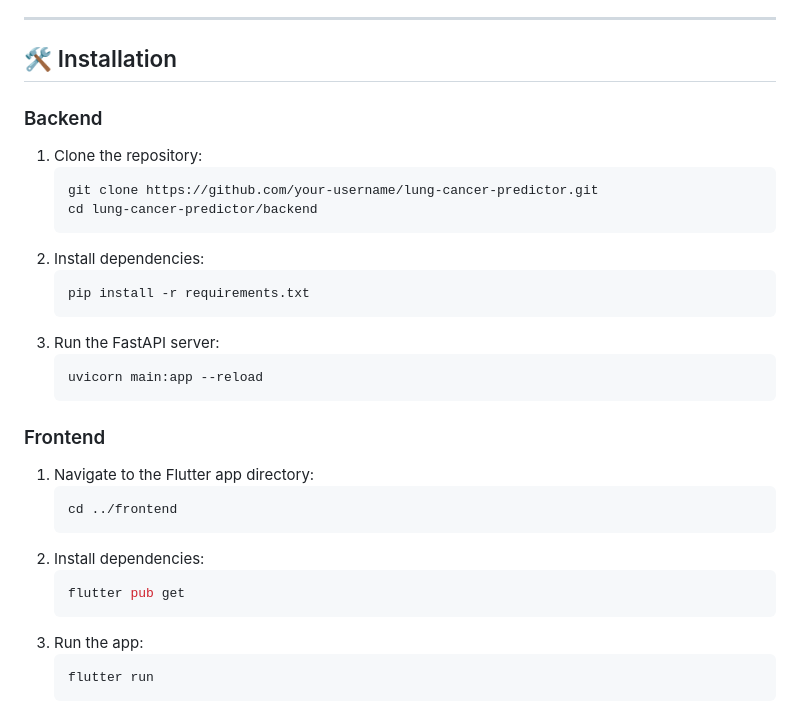
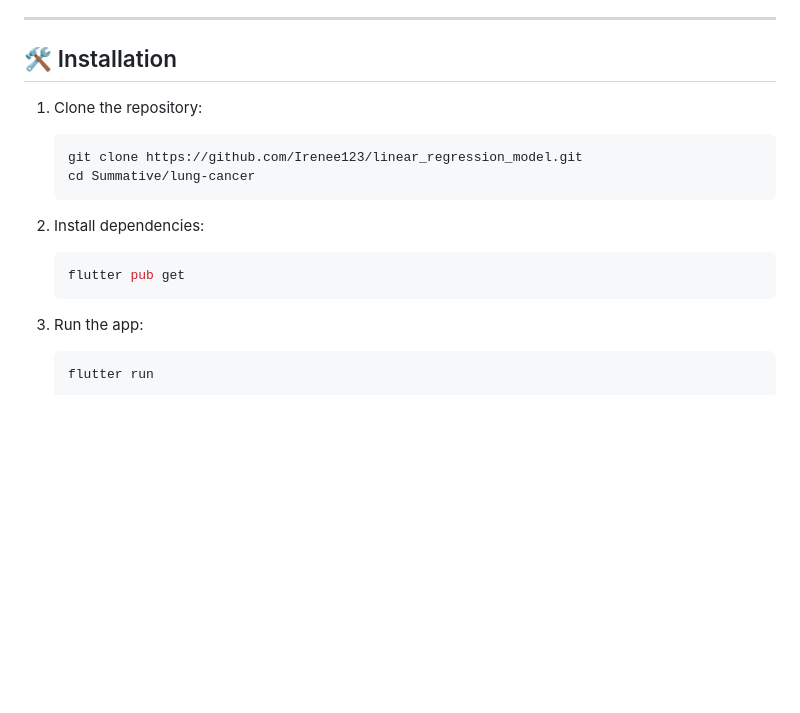
Before and after one commit to Irenee123/linear_regression_model, a Markdown page: README.md, the part around the change. Drawn GitHub-style; blank space fills up the shorter version.

````diff
--- a/README.md
+++ b/README.md
@@ -117,30 +117,16 @@ The Flutter app provides a user-friendly interface for interacting with the API.
 ---
 
 ## 🛠️ Installation
-### Backend
 1. Clone the repository:
    ```bash
-   git clone https://github.com/your-username/lung-cancer-predictor.git
-   cd lung-cancer-predictor/backend
-   ```
-2. Install dependencies:
-   ```bash
-   pip install -r requirements.txt
-   ```
-3. Run the FastAPI server:
-   ```bash
-   uvicorn main:app --reload
-   ```
-
-### Frontend
-1. Navigate to the Flutter app directory:
-   ```bash
-   cd ../frontend
+   git clone https://github.com/Irenee123/linear_regression_model.git
+   cd Summative/lung-cancer
    ```
 2. Install dependencies:
    ```bash
    flutter pub get
    ```
+
 3. Run the app:
    ```bash
    flutter run
````
